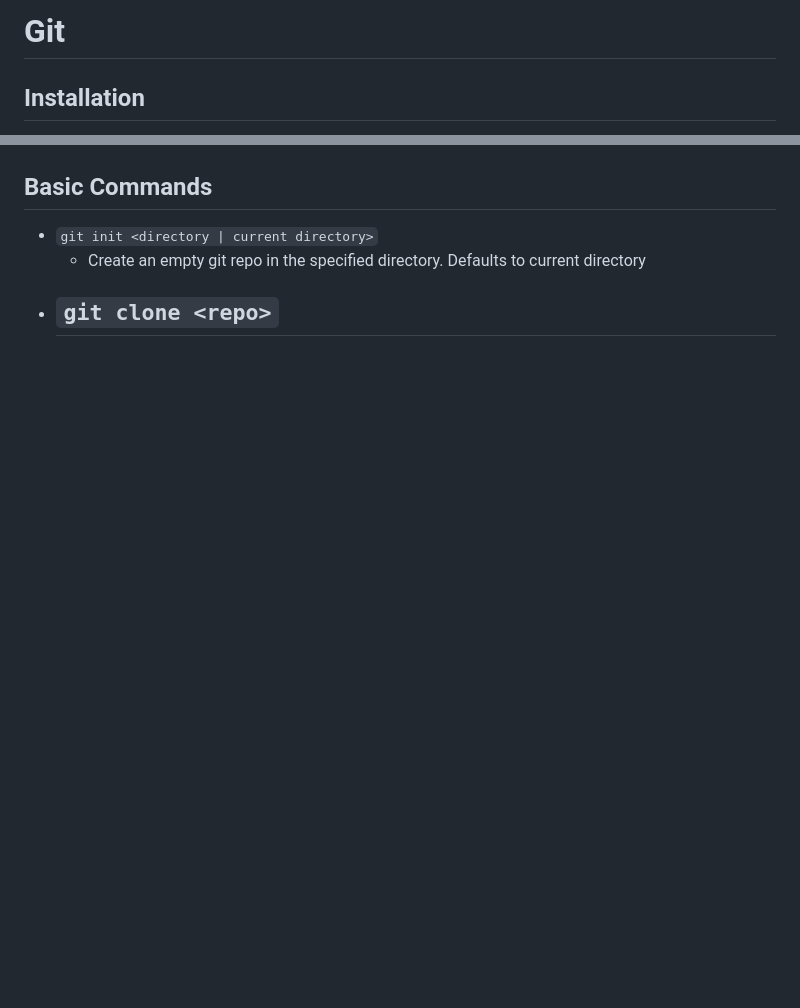
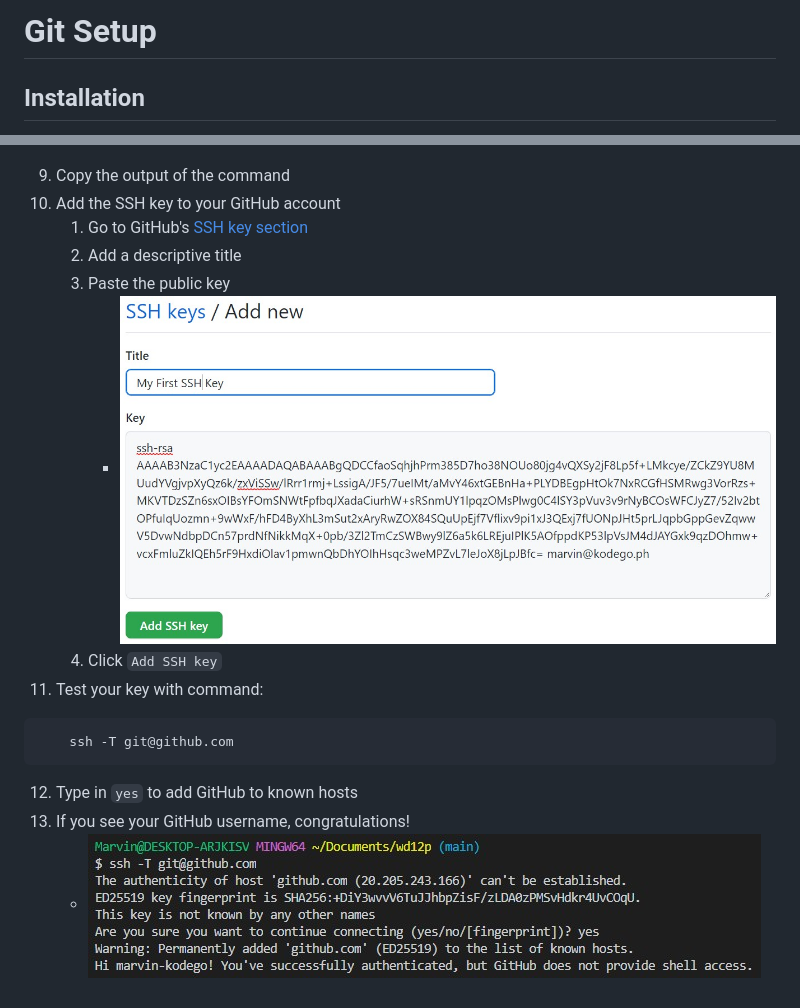
Before and after one commit to marvinisaac/bootcamp, a Markdown page: topics/git-setup.md, 2 parts joined by grey strips. Rendered like a GitHub page; pictures changed too: media/git-github-02.jpg (added), media/git-github-03.jpg (added); blank space fills up the shorter version.

Commit message:
:memo: Git setup

````diff
--- a/topics/git.md
+++ b/topics/git-setup.md
@@ -1,4 +1,4 @@
-# Git
+# Git Setup
 
 ## Installation
 1. Download the installer from [https://git-scm.com/download/win](https://git-scm.com/download/win)
@@ -43,10 +43,17 @@
 >
 > ![Screenshot of SSH key creation](../media/git-github-01.jpg)
 
-
-## Basic Commands
-
-- `git init <directory | current directory>`
-    - Create an empty git repo in the specified directory. Defaults to current directory
-- `git clone <repo>`
-    -
+9. Copy the output of the command
+10. Add the SSH key to your GitHub account
+    1. Go to GitHub's [SSH key section](https://github.com/settings/ssh/new)
+    2. Add a descriptive title
+    3. Paste the public key
+        - ![Screenshot of SSH key form](../media/git-github-02.jpg)
+    4. Click `Add SSH key`
+11. Test your key with command:
+```
+    ssh -T git@github.com
+```
+12. Type in `yes` to add GitHub to known hosts
+13. If you see your GitHub username, congratulations!
+    - ![Screenshot of successful setup](../media/git-github-03.jpg)
````
